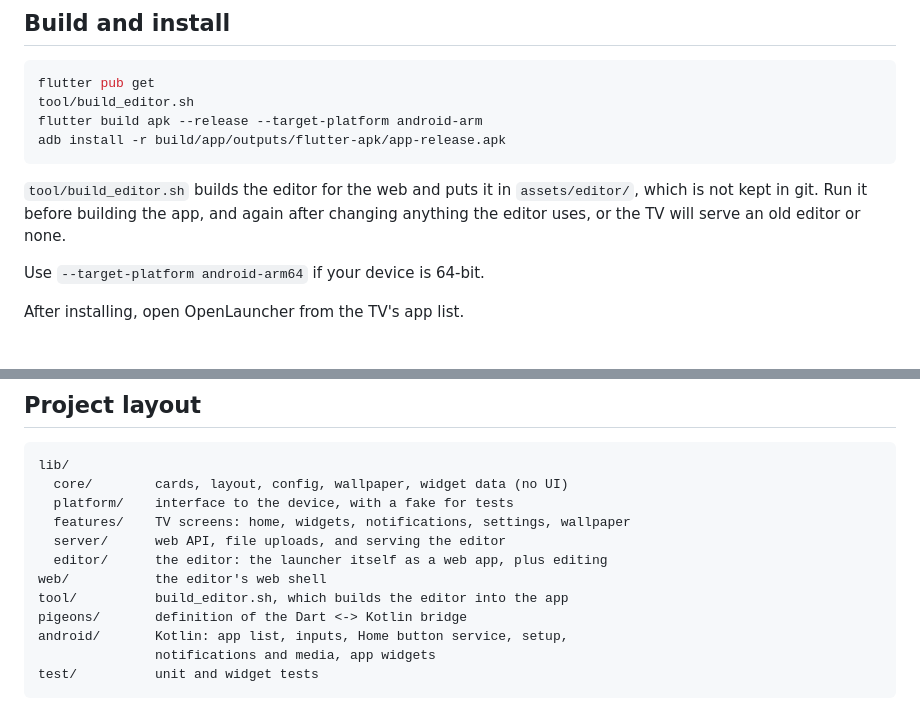
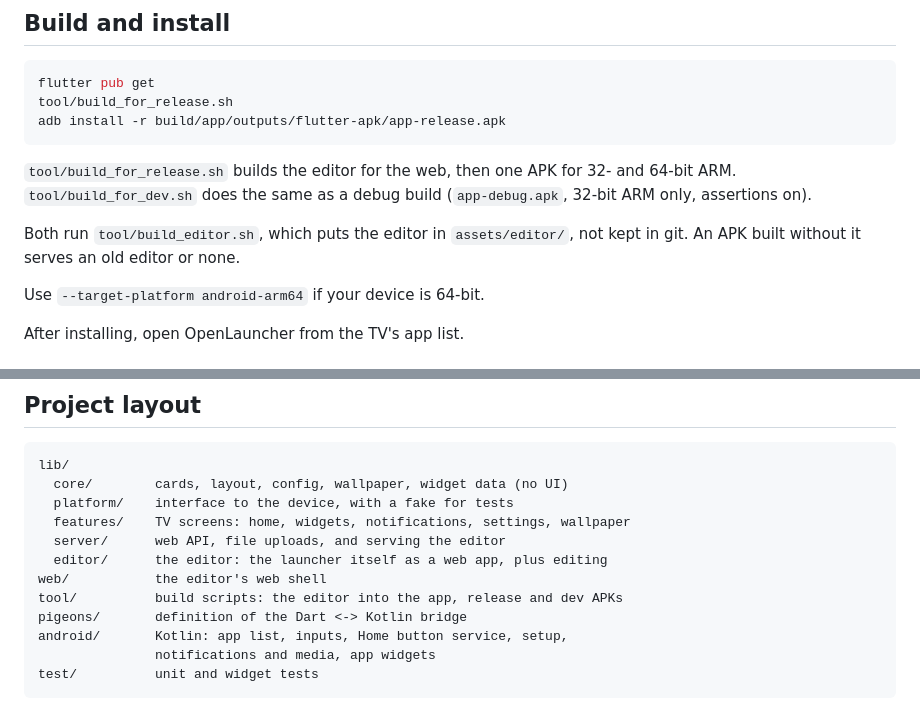
Before and after one commit to FlynnMay/OpenLauncher, a Markdown page: README.md, 2 parts joined by grey strips. Drawn GitHub-style.

Commit message:
build notes

````diff
--- a/README.md
+++ b/README.md
@@ -60,15 +60,16 @@ From a phone or computer:
 
 ```bash
 flutter pub get
-tool/build_editor.sh
-flutter build apk --release --target-platform android-arm
+tool/build_for_release.sh
 adb install -r build/app/outputs/flutter-apk/app-release.apk
 ```
 
-`tool/build_editor.sh` builds the editor for the web and puts it in
-`assets/editor/`, which is not kept in git. Run it before building the app,
-and again after changing anything the editor uses, or the TV will serve an
-old editor or none.
+`tool/build_for_release.sh` builds the editor for the web, then one APK for
+32- and 64-bit ARM. `tool/build_for_dev.sh` does the same as a debug build
+(`app-debug.apk`, 32-bit ARM only, assertions on).
+
+Both run `tool/build_editor.sh`, which puts the editor in `assets/editor/`,
+not kept in git. An APK built without it serves an old editor or none.
 
 Use `--target-platform android-arm64` if your device is 64-bit.
 
@@ -161,7 +162,7 @@ lib/
   server/      web API, file uploads, and serving the editor
   editor/      the editor: the launcher itself as a web app, plus editing
 web/           the editor's web shell
-tool/          build_editor.sh, which builds the editor into the app
+tool/          build scripts: the editor into the app, release and dev APKs
 pigeons/       definition of the Dart <-> Kotlin bridge
 android/       Kotlin: app list, inputs, Home button service, setup,
                notifications and media, app widgets
````
